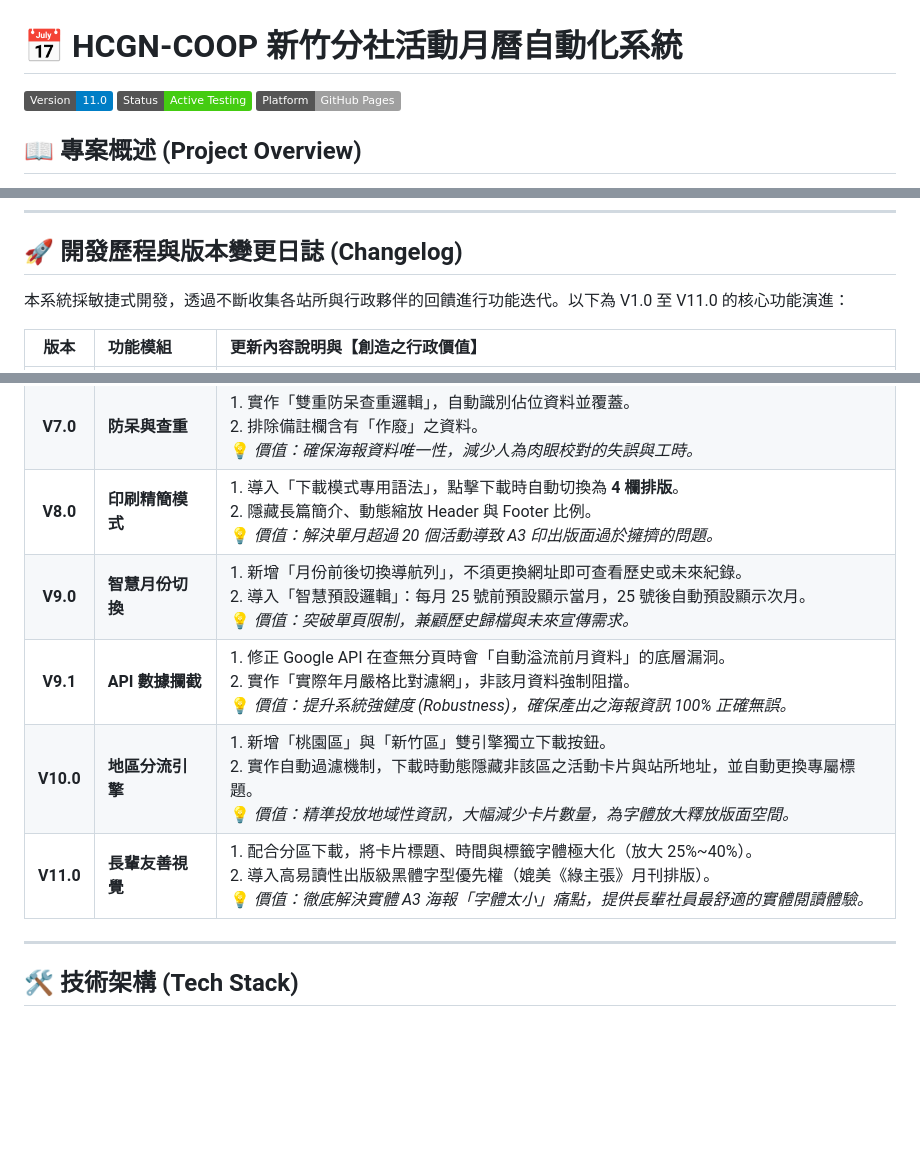
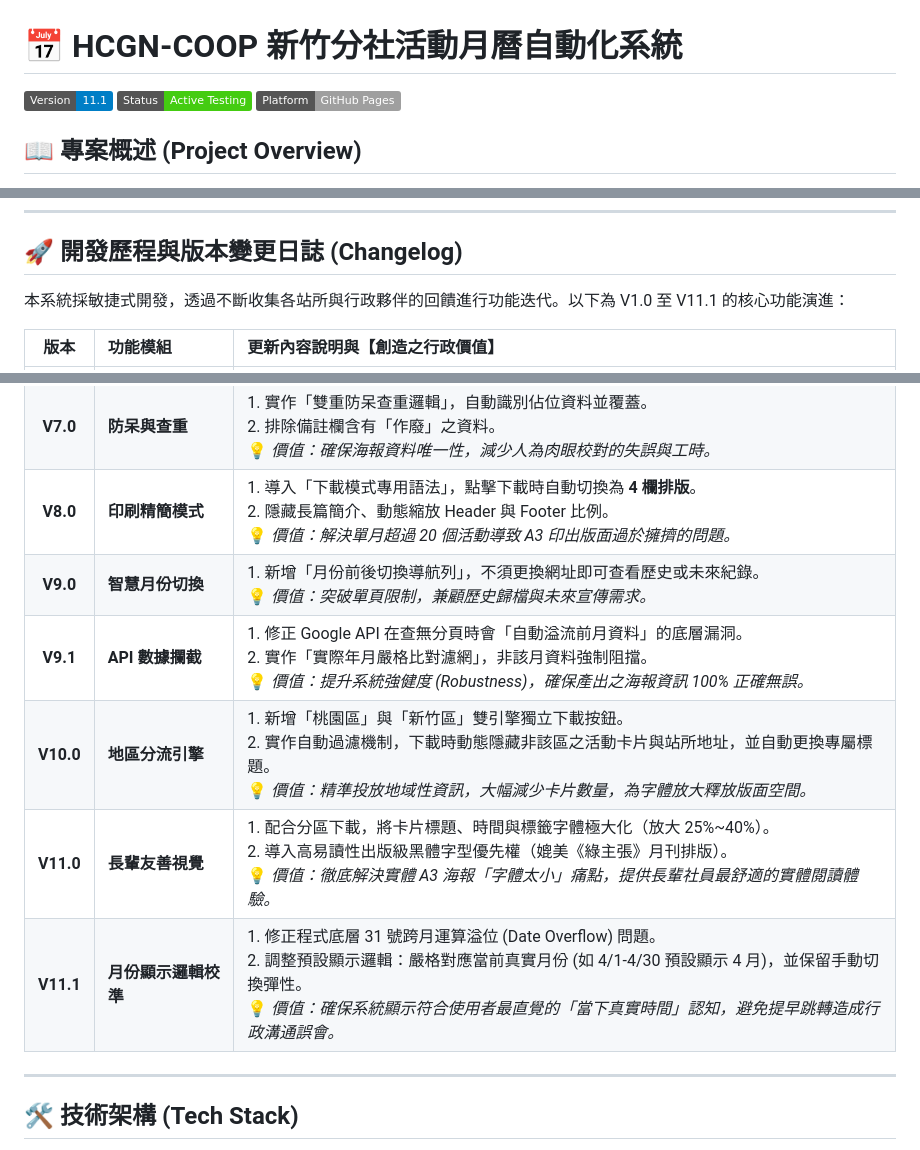
Before and after one commit to darkceller/coop-calendar, a Markdown page: README.md, 3 parts joined by grey strips. Drawn GitHub-style; badges without logos; blank space fills up the shorter version.

```diff
--- a/README.md
+++ b/README.md
@@ -1,6 +1,6 @@
 # 📅 HCGN-COOP 新竹分社活動月曆自動化系統
 
-![Version](https://img.shields.io/badge/Version-11.0-blue.svg)
+![Version](https://img.shields.io/badge/Version-11.1-blue.svg)
 ![Status](https://img.shields.io/badge/Status-Active_Testing-success.svg)
 ![Platform](https://img.shields.io/badge/Platform-GitHub_Pages-lightgrey.svg)
 
@@ -21,7 +21,7 @@
 ---
 
 ## 🚀 開發歷程與版本變更日誌 (Changelog)
-本系統採敏捷式開發，透過不斷收集各站所與行政夥伴的回饋進行功能迭代。以下為 V1.0 至 V11.0 的核心功能演進：
+本系統採敏捷式開發，透過不斷收集各站所與行政夥伴的回饋進行功能迭代。以下為 V1.0 至 V11.1 的核心功能演進：
 
 | 版本 | 功能模組 | 更新內容說明與【創造之行政價值】 |
 | :---: | :--- | :--- |
@@ -30,10 +30,11 @@
 | **V6.0** | **報名導流** | 1. 頂部新增「✨ 歡迎非社員參加 ✨」動態副標。<br>2. 底部頁尾新增常駐版「請掃我報名」QR Code 區塊。<br>💡 *價值：改善使用者體驗，大幅提升社員與非社員的報名轉換率。* |
 | **V7.0** | **防呆與查重** | 1. 實作「雙重防呆查重邏輯」，自動識別佔位資料並覆蓋。<br>2. 排除備註欄含有「作廢」之資料。<br>💡 *價值：確保海報資料唯一性，減少人為肉眼校對的失誤與工時。* |
 | **V8.0** | **印刷精簡模式** | 1. 導入「下載模式專用語法」，點擊下載時自動切換為 **4 欄排版**。<br>2. 隱藏長篇簡介、動態縮放 Header 與 Footer 比例。<br>💡 *價值：解決單月超過 20 個活動導致 A3 印出版面過於擁擠的問題。* |
-| **V9.0** | **智慧月份切換** | 1. 新增「月份前後切換導航列」，不須更換網址即可查看歷史或未來紀錄。<br>2. 導入「智慧預設邏輯」：每月 25 號前預設顯示當月，25 號後自動預設顯示次月。<br>💡 *價值：突破單頁限制，兼顧歷史歸檔與未來宣傳需求。* |
+| **V9.0** | **智慧月份切換** | 1. 新增「月份前後切換導航列」，不須更換網址即可查看歷史或未來紀錄。<br>💡 *價值：突破單頁限制，兼顧歷史歸檔與未來宣傳需求。* |
 | **V9.1** | **API 數據攔截** | 1. 修正 Google API 在查無分頁時會「自動溢流前月資料」的底層漏洞。<br>2. 實作「實際年月嚴格比對濾網」，非該月資料強制阻擋。<br>💡 *價值：提升系統強健度 (Robustness)，確保產出之海報資訊 100% 正確無誤。* |
 | **V10.0** | **地區分流引擎** | 1. 新增「桃園區」與「新竹區」雙引擎獨立下載按鈕。<br>2. 實作自動過濾機制，下載時動態隱藏非該區之活動卡片與站所地址，並自動更換專屬標題。<br>💡 *價值：精準投放地域性資訊，大幅減少卡片數量，為字體放大釋放版面空間。* |
 | **V11.0** | **長輩友善視覺** | 1. 配合分區下載，將卡片標題、時間與標籤字體極大化（放大 25%~40%）。<br>2. 導入高易讀性出版級黑體字型優先權（媲美《綠主張》月刊排版）。<br>💡 *價值：徹底解決實體 A3 海報「字體太小」痛點，提供長輩社員最舒適的實體閱讀體驗。* |
+| **V11.1** | **月份顯示邏輯校準** | 1. 修正程式底層 31 號跨月運算溢位 (Date Overflow) 問題。<br>2. 調整預設顯示邏輯：嚴格對應當前真實月份 (如 4/1-4/30 預設顯示 4 月)，並保留手動切換彈性。<br>💡 *價值：確保系統顯示符合使用者最直覺的「當下真實時間」認知，避免提早跳轉造成行政溝通誤會。* |
 
 ---
 
```
Also changed, not shown: other parts of README.md (+1 -1 lines).
